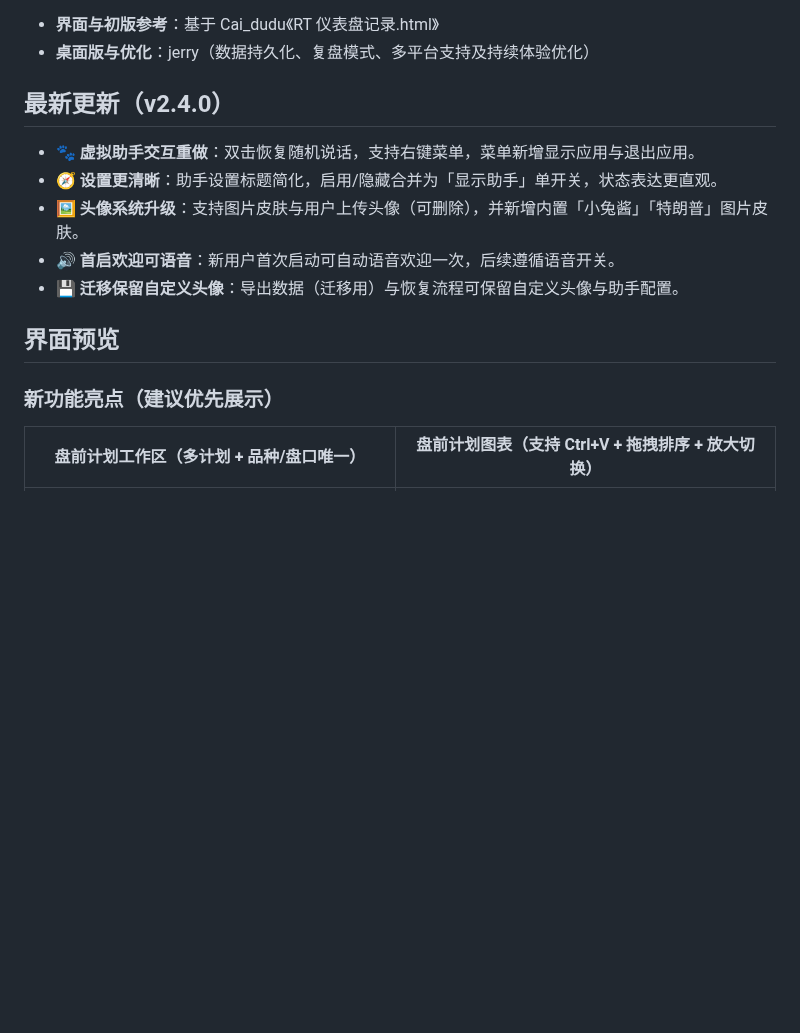
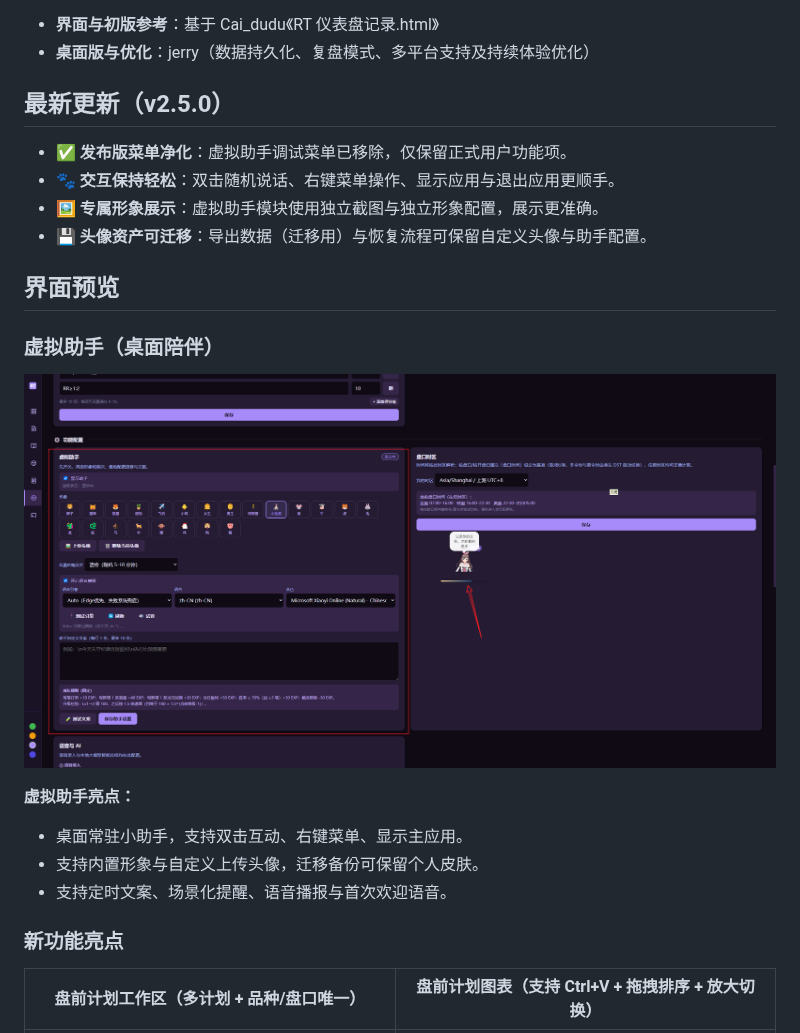
Before and after one commit to 0x144169/recording-trader, a Markdown page: README.md, the part around the change. GitHub-like rendering; pictures changed too: docs/screenshots/companion-settings.png (added); blank space fills up the shorter version.

Commit message:
docs: sync for v2.5.0

```diff
--- a/README.md
+++ b/README.md
@@ -8,17 +8,25 @@
 - **界面与初版参考**：基于 Cai_dudu《RT 仪表盘记录.html》
 - **桌面版与优化**：jerry（数据持久化、复盘模式、多平台支持及持续体验优化）
 
-## 最新更新（v2.4.0）
+## 最新更新（v2.5.0）
 
-- 🐾 **虚拟助手交互重做**：双击恢复随机说话，支持右键菜单，菜单新增显示应用与退出应用。
-- 🧭 **设置更清晰**：助手设置标题简化，启用/隐藏合并为「显示助手」单开关，状态表达更直观。
-- 🖼️ **头像系统升级**：支持图片皮肤与用户上传头像（可删除），并新增内置「小兔酱」「特朗普」图片皮肤。
-- 🔊 **首启欢迎可语音**：新用户首次启动可自动语音欢迎一次，后续遵循语音开关。
-- 💾 **迁移保留自定义头像**：导出数据（迁移用）与恢复流程可保留自定义头像与助手配置。
+- ✅ **发布版菜单净化**：虚拟助手调试菜单已移除，仅保留正式用户功能项。
+- 🐾 **交互保持轻松**：双击随机说话、右键菜单操作、显示应用与退出应用更顺手。
+- 🖼️ **专属形象展示**：虚拟助手模块使用独立截图与独立形象配置，展示更准确。
+- 💾 **头像资产可迁移**：导出数据（迁移用）与恢复流程可保留自定义头像与助手配置。
 
 ## 界面预览
 
-### 新功能亮点（建议优先展示）
+### 虚拟助手（桌面陪伴）
+
+![虚拟助手设置](docs/screenshots/companion-settings.png)
+
+**虚拟助手亮点：**
+- 桌面常驻小助手，支持双击互动、右键菜单、显示主应用。
+- 支持内置形象与自定义上传头像，迁移备份可保留个人皮肤。
+- 支持定时文案、场景化提醒、语音播报与首次欢迎语音。
+
+### 新功能亮点
 
 | 盘前计划工作区（多计划 + 品种/盘口唯一） | 盘前计划图表（支持 Ctrl+V + 拖拽排序 + 放大切换） |
 |---|---|
```
